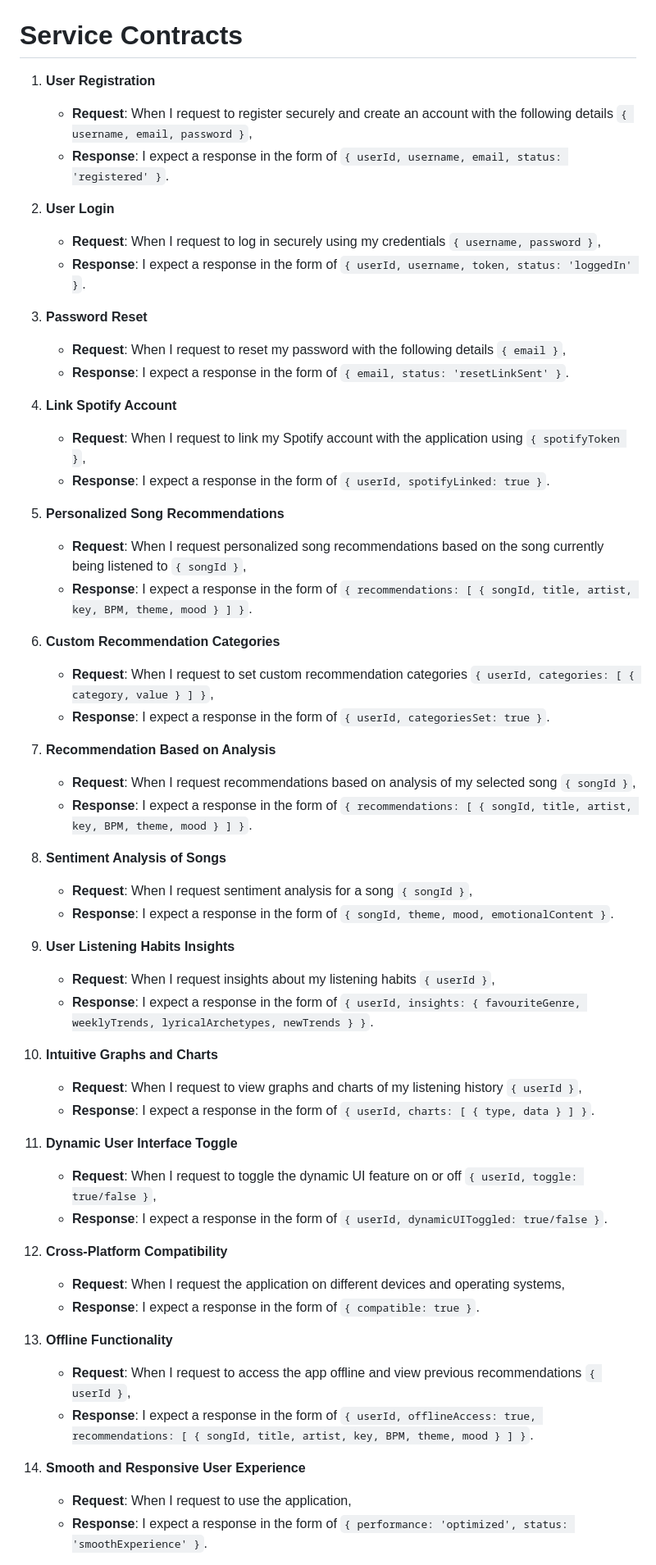
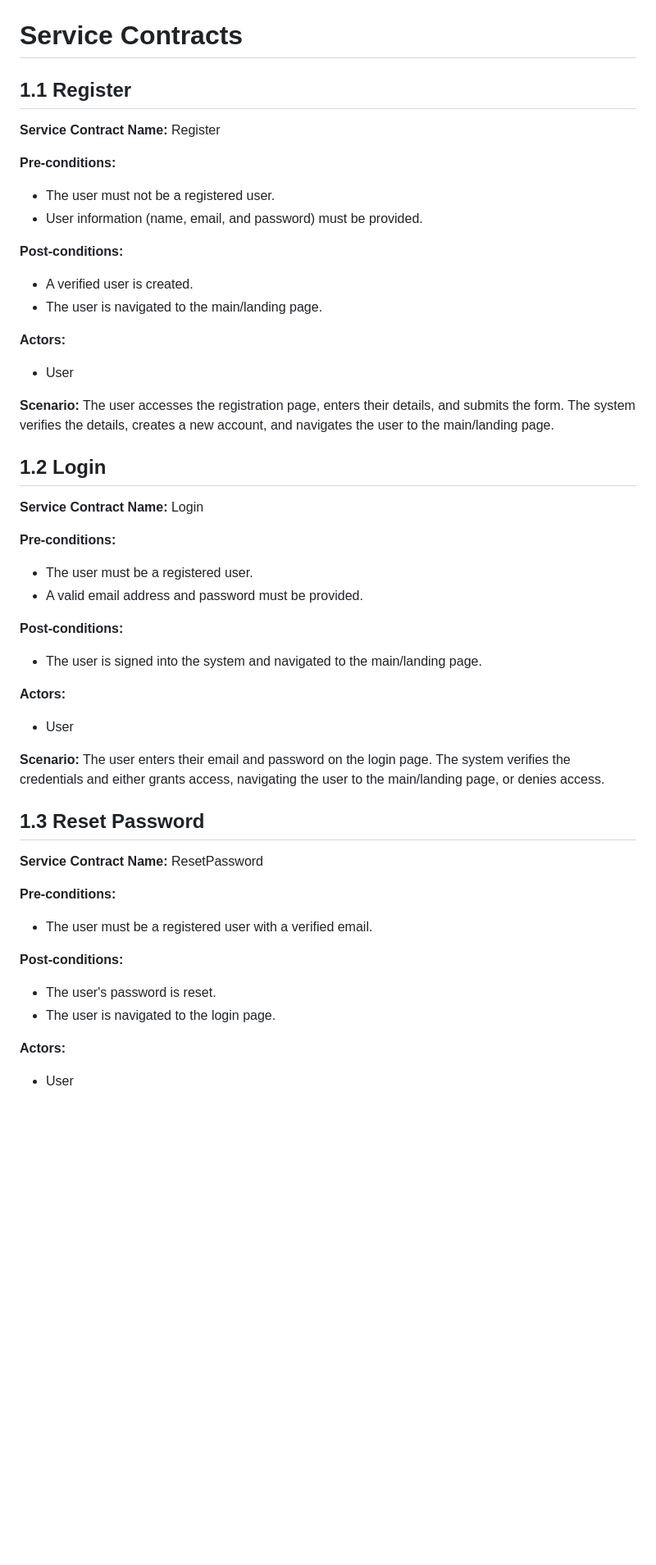
Before and after one commit to COS301-SE-2024/ECHO, a Markdown page: Documentation/RequirementSpecification.md, the part around one of its changes. Shown at 82% size. Drawn GitHub-style; blank space fills up the shorter version.

Commit message:
added new service contracts
rough draft - will fix later

```diff
--- a/Documentation/RequirementSpecification.md
+++ b/Documentation/RequirementSpecification.md
@@ -143,59 +158,49 @@ ECHO is a Progressive Web Application that interacts with the Spotify API and ta
 
 # Service Contracts
 
-1. **User Registration**
-   - **Request**: When I request to register securely and create an account with the following details `{ username, email, password }`,
-   - **Response**: I expect a response in the form of `{ userId, username, email, status: 'registered' }`.
+## 1.1 Register
+**Service Contract Name:** Register
 
-2. **User Login**
-   - **Request**: When I request to log in securely using my credentials `{ username, password }`,
-   - **Response**: I expect a response in the form of `{ userId, username, token, status: 'loggedIn' }`.
+**Pre-conditions:**
+- The user must not be a registered user.
+- User information (name, email, and password) must be provided.
 
-3. **Password Reset**
-   - **Request**: When I request to reset my password with the following details `{ email }`,
-   - **Response**: I expect a response in the form of `{ email, status: 'resetLinkSent' }`.
+**Post-conditions:**
+- A verified user is created.
+- The user is navigated to the main/landing page.
 
-4. **Link Spotify Account**
-   - **Request**: When I request to link my Spotify account with the application using `{ spotifyToken }`,
-   - **Response**: I expect a response in the form of `{ userId, spotifyLinked: true }`.
+**Actors:**
+- User
 
-5. **Personalized Song Recommendations**
-   - **Request**: When I request personalized song recommendations based on the song currently being listened to `{ songId }`,
-   - **Response**: I expect a response in the form of `{ recommendations: [ { songId, title, artist, key, BPM, theme, mood } ] }`.
+**Scenario:**
+The user accesses the registration page, enters their details, and submits the form. The system verifies the details, creates a new account, and navigates the user to the main/landing page.
 
-6. **Custom Recommendation Categories**
-   - **Request**: When I request to set custom recommendation categories `{ userId, categories: [ { category, value } ] }`,
-   - **Response**: I expect a response in the form of `{ userId, categoriesSet: true }`.
+## 1.2 Login
+**Service Contract Name:** Login
 
-7. **Recommendation Based on Analysis**
-   - **Request**: When I request recommendations based on analysis of my selected song `{ songId }`,
-   - **Response**: I expect a response in the form of `{ recommendations: [ { songId, title, artist, key, BPM, theme, mood } ] }`.
+**Pre-conditions:**
+- The user must be a registered user.
+- A valid email address and password must be provided.
 
-8. **Sentiment Analysis of Songs**
-   - **Request**: When I request sentiment analysis for a song `{ songId }`,
-   - **Response**: I expect a response in the form of `{ songId, theme, mood, emotionalContent }`.
+**Post-conditions:**
+- The user is signed into the system and navigated to the main/landing page.
 
-9. **User Listening Habits Insights**
-   - **Request**: When I request insights about my listening habits `{ userId }`,
-   - **Response**: I expect a response in the form of `{ userId, insights: { favouriteGenre, weeklyTrends, lyricalArchetypes, newTrends } }`.
+**Actors:**
+- User
 
-10. **Intuitive Graphs and Charts**
-    - **Request**: When I request to view graphs and charts of my listening history `{ userId }`,
-    - **Response**: I expect a response in the form of `{ userId, charts: [ { type, data } ] }`.
+**Scenario:**
+The user enters their email and password on the login page. The system verifies the credentials and either grants access, navigating the user to the main/landing page, or denies access.
 
-11. **Dynamic User Interface Toggle**
-    - **Request**: When I request to toggle the dynamic UI feature on or off `{ userId, toggle: true/false }`,
-    - **Response**: I expect a response in the form of `{ userId, dynamicUIToggled: true/false }`.
+## 1.3 Reset Password
+**Service Contract Name:** ResetPassword
 
-12. **Cross-Platform Compatibility**
-    - **Request**: When I request the application on different devices and operating systems,
-    - **Response**: I expect a response in the form of `{ compatible: true }`.
+**Pre-conditions:**
+- The user must be a registered user with a verified email.
 
-13. **Offline Functionality**
-    - **Request**: When I request to access the app offline and view previous recommendations `{ userId }`,
-    - **Response**: I expect a response in the form of `{ userId, offlineAccess: true, recommendations: [ { songId, title, artist, key, BPM, theme, mood } ] }`.
+**Post-conditions:**
+- The user's password is reset.
+- The user is navigated to the login page.
 
-14. **Smooth and Responsive User Experience**
-    - **Request**: When I request to use the application,
-    - **Response**: I expect a response in the form of `{ performance: 'optimized', status: 'smoothExperience' }`.
+**Actors:**
+- User
 
```
Also changed, not shown: other parts of Documentation/RequirementSpecification.md (+190 -30 lines).
